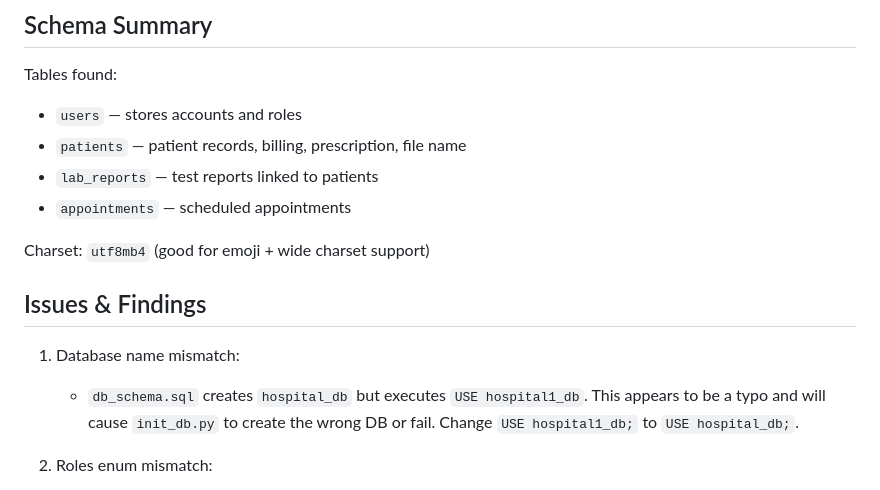
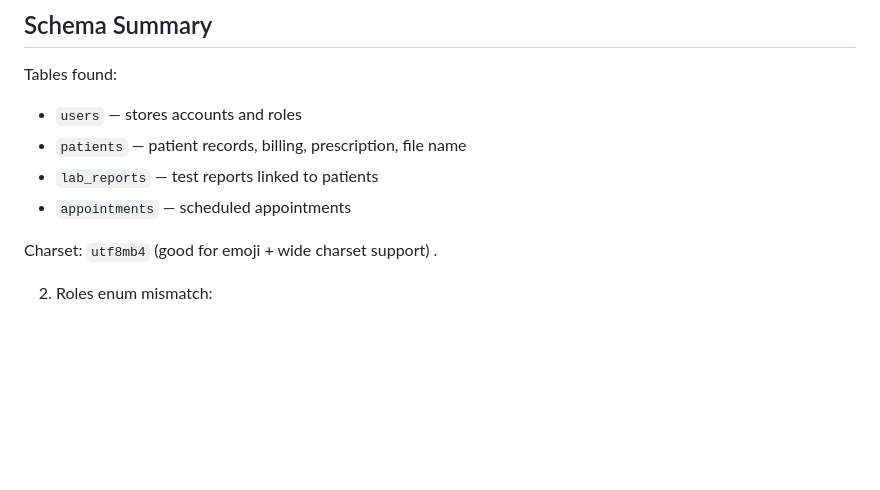
Before and after one commit to Furqan-Samad/Medical-Center, a Markdown page: DB_REPORT.md, the part around the change. Drawn GitHub-style; blank space fills up the shorter version.

```diff
--- a/DB_REPORT.md
+++ b/DB_REPORT.md
@@ -13,10 +13,7 @@ Tables found:
 - `appointments` — scheduled appointments
 
 Charset: `utf8mb4` (good for emoji + wide charset support)
-
-## Issues & Findings
-1. Database name mismatch:
-   - `db_schema.sql` creates `hospital_db` but executes `USE hospital1_db`. This appears to be a typo and will cause `init_db.py` to create the wrong DB or fail. Change `USE hospital1_db;` to `USE hospital_db;`.
+.
 
 2. Roles enum mismatch:
    - `users.role` ENUM is `('admin','doctor','lab','staff')`. The app expects roles like `reception` and uses lowercase comparisons (`session.get('role')`). Add `reception` to the enum or normalize app role checks.
```
